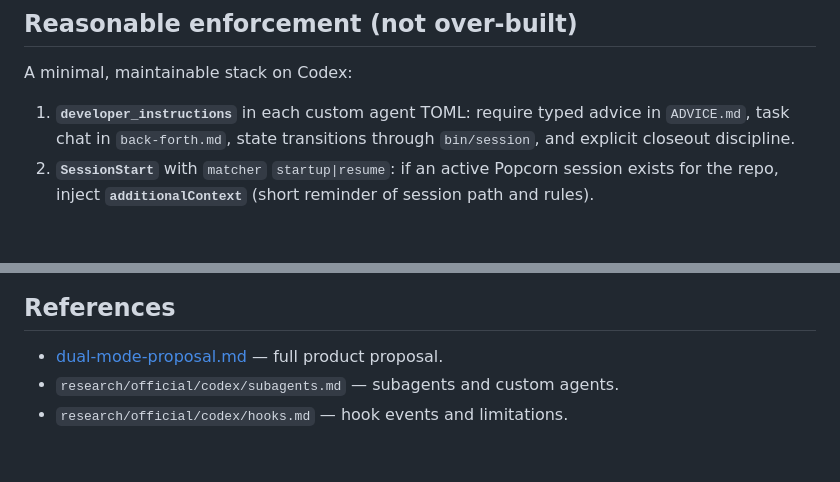
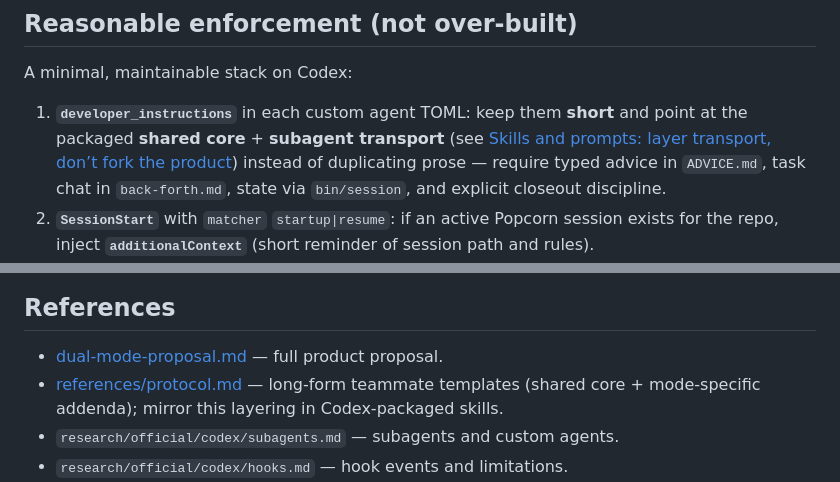
Before and after one commit to mikewolfd/xp-popcorn-skill, a Markdown page: docs/dual-mode-codex-companion.md, 2 parts joined by grey strips. Rendered like a GitHub page; blank space fills up the shorter version.

Commit message:
docs: refine Codex companion transport layering
Shorten per-agent TOML guidance by pointing at shared core and protocol layering; link references/protocol.md from the companion.

Made-with: Cursor

```diff
--- a/docs/dual-mode-codex-companion.md
+++ b/docs/dual-mode-codex-companion.md
@@ -88,7 +88,7 @@ This matches **“subagent-mode-first on Codex”** above: your **default** pack
 
 A minimal, maintainable stack on Codex:
 
-1. **`developer_instructions`** in each custom agent TOML: require typed advice in `ADVICE.md`, task chat in `back-forth.md`, state transitions through `bin/session`, and explicit closeout discipline.
+1. **`developer_instructions`** in each custom agent TOML: keep them **short** and point at the packaged **shared core** + **subagent transport** (see [Skills and prompts: layer transport, don’t fork the product](#skills-and-prompts-layer-transport-dont-fork-the-product)) instead of duplicating prose — require typed advice in `ADVICE.md`, task chat in `back-forth.md`, state via `bin/session`, and explicit closeout discipline.
 2. **`SessionStart`** with `matcher` `startup|resume`: if an active Popcorn session exists for the repo, inject **`additionalContext`** (short reminder of session path and rules).
 3. **`Stop` hook, gated in script** (for example by inspecting `cwd` or `.popcorn-xp/.active-team` inside the hook handler): run the same **unresolved OBJECTION** / **`close-check`** logic you already trust, so turns do not “finish clean” against broken invariants when you choose to enforce. `Stop` does not honor `matcher`, so the filter has to live in the hook code.
 
@@ -113,6 +113,7 @@ Popcorn XP’s Claude plugin paths (`.claude/`, `hooks/hooks.json` in the plugin
 ## References
 
 - [dual-mode-proposal.md](./dual-mode-proposal.md) — full product proposal.
+- [references/protocol.md](../references/protocol.md) — long-form teammate templates (shared core + mode-specific addenda); mirror this layering in Codex-packaged skills.
 - `research/official/codex/subagents.md` — subagents and custom agents.
 - `research/official/codex/hooks.md` — hook events and limitations.
 - `research/official/codex/config.md` — `features.multi_agent`, `features.codex_hooks`, and other keys.
```
